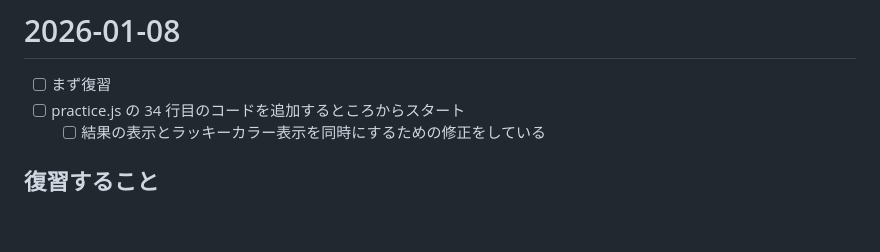
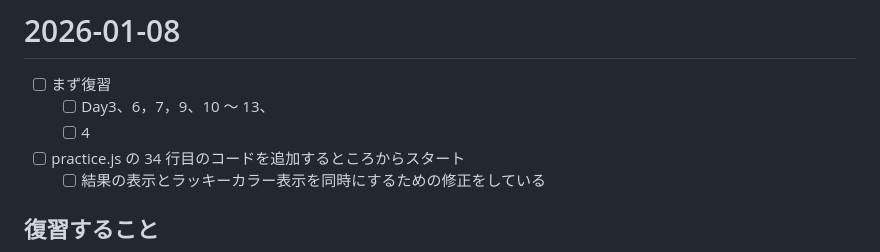
Before and after one commit to IchikaCoding/new-year-s-countdown, a Markdown page: omikuji/omikuji-memo.md, the part around the change. GitHub-like rendering; blank space fills up the shorter version.

Commit message:
add(memo): 復習リストに非同期の教材の復習箇所を追加

```diff
--- a/omikuji/omikuji-memo.md
+++ b/omikuji/omikuji-memo.md
@@ -91,6 +91,8 @@ async function practice() {
 # 2026-01-08
 
 - [ ] まず復習
+  - [ ] Day3、6，7，9、10 ～ 13、
+  - [ ] 4
 - [ ] practice.js の 34 行目のコードを追加するところからスタート
   - [ ] 結果の表示とラッキーカラー表示を同時にするための修正をしている
 
```
